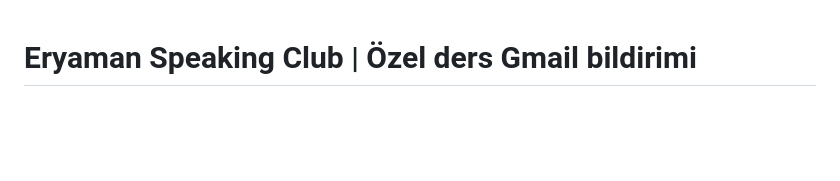
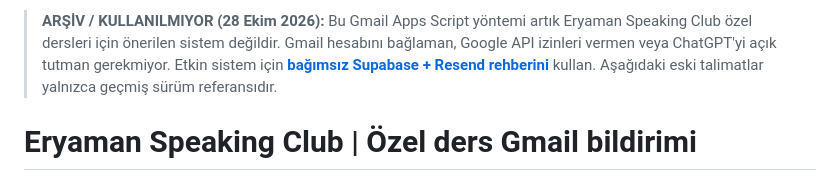
Before and after one commit to Eryaman-Speaking-Club/Eryaman-Speaking-Club.github.io, a Markdown page: integrations/README-private-lesson-email.md, the part around the change. Rendered like a GitHub page; blank space fills up the shorter version.

Commit message:
Archive Gmail Apps Script workflow and direct users to independent Resend setup

```diff
--- a/integrations/README-private-lesson-email.md
+++ b/integrations/README-private-lesson-email.md
@@ -1,3 +1,5 @@
+> **ARŞİV / KULLANILMIYOR (28 Ekim 2026):** Bu Gmail Apps Script yöntemi artık Eryaman Speaking Club özel dersleri için önerilen sistem değildir. Gmail hesabını bağlaman, Google API izinleri vermen veya ChatGPT'yi açık tutman gerekmiyor. Etkin sistem için **[bağımsız Supabase + Resend rehberini](./README-resend-mail.md)** kullan. Aşağıdaki eski talimatlar yalnızca geçmiş sürüm referansıdır.
+
 # Eryaman Speaking Club | Özel ders Gmail bildirimi
 
 **Amaç:** Öğrenci bir veya birden fazla 50 dakikalık ders talebini gönderdiğinde öğretmene eryamanspeakingclub@gmail.com üzerinden bilgilendirme gitmesi. Öğrenciye talep/teyit, Google Meet linki, iptal ve ders öncesi hatırlatmalar da kuyruğa alınır.
```
